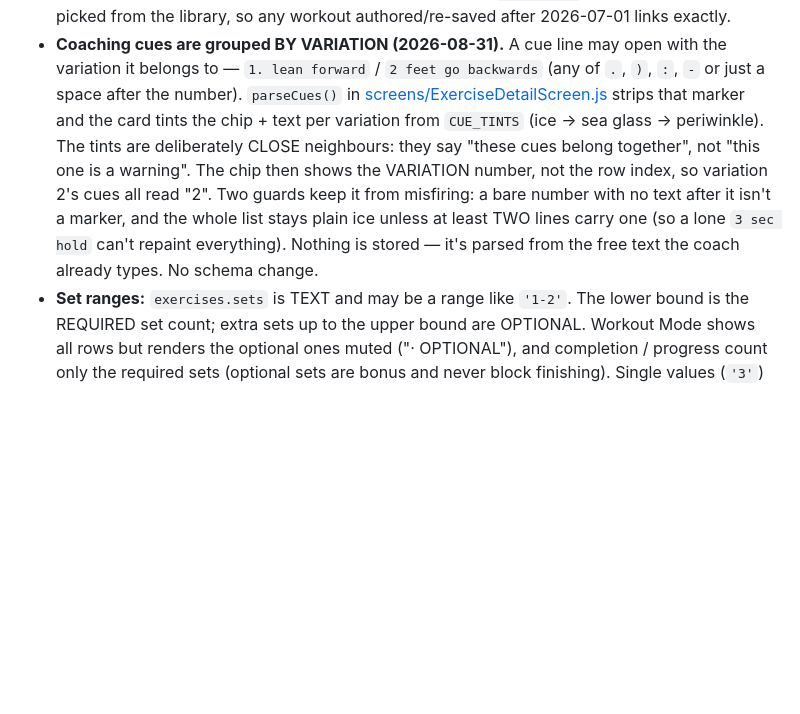
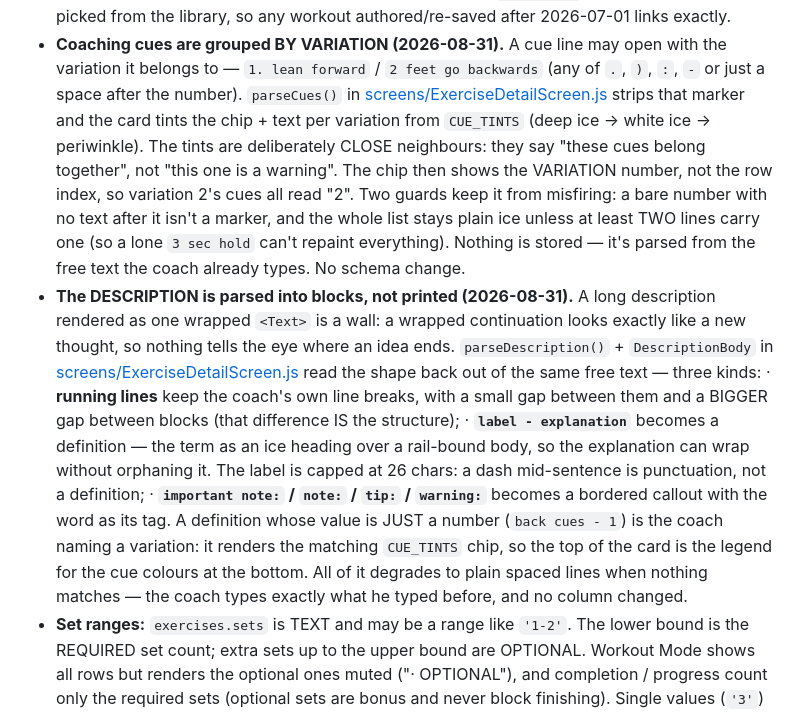
Before and after one commit to galbh13/levelX, a Markdown page: projects/calisthenics-app/CLAUDE.md, the part around the change. Drawn GitHub-style; blank space fills up the shorter version.

Commit message:
Document the description blocks and the white-ice cue tint
Co-Authored-By: Claude Opus 5 <noreply@anthropic.com>

```diff
--- a/projects/calisthenics-app/CLAUDE.md
+++ b/projects/calisthenics-app/CLAUDE.md
@@ -1060,14 +1060,33 @@ workout (no ▶ WORKOUT button, and since 2026-08-30 no DONE either). This keeps
   with the variation it belongs to — `1. lean forward` / `2 feet go backwards`
   (any of `.`, `)`, `:`, `-` or just a space after the number). `parseCues()` in
   [screens/ExerciseDetailScreen.js](screens/ExerciseDetailScreen.js) strips that
-  marker and the card tints the chip + text per variation from `CUE_TINTS` (ice →
-  sea glass → periwinkle). The tints are deliberately CLOSE neighbours: they say
+  marker and the card tints the chip + text per variation from `CUE_TINTS` (deep
+  ice → white ice → periwinkle). The tints are deliberately CLOSE neighbours: they say
   "these cues belong together", not "this one is a warning". The chip then shows
   the VARIATION number, not the row index, so variation 2's cues all read "2".
   Two guards keep it from misfiring: a bare number with no text after it isn't a
   marker, and the whole list stays plain ice unless at least TWO lines carry one
   (so a lone `3 sec hold` can't repaint everything). Nothing is stored — it's
   parsed from the free text the coach already types. No schema change.
+- **The DESCRIPTION is parsed into blocks, not printed (2026-08-31).** A long
+  description rendered as one wrapped `<Text>` is a wall: a wrapped continuation
+  looks exactly like a new thought, so nothing tells the eye where an idea ends.
+  `parseDescription()` + `DescriptionBody` in
+  [screens/ExerciseDetailScreen.js](screens/ExerciseDetailScreen.js) read the
+  shape back out of the same free text — three kinds:
+  · **running lines** keep the coach's own line breaks, with a small gap between
+    them and a BIGGER gap between blocks (that difference IS the structure);
+  · **`label - explanation`** becomes a definition — the term as an ice heading
+    over a rail-bound body, so the explanation can wrap without orphaning it.
+    The label is capped at 26 chars: a dash mid-sentence is punctuation, not a
+    definition;
+  · **`important note:` / `note:` / `tip:` / `warning:`** becomes a bordered
+    callout with the word as its tag.
+  A definition whose value is JUST a number (`back cues - 1`) is the coach naming
+  a variation: it renders the matching `CUE_TINTS` chip, so the top of the card
+  is the legend for the cue colours at the bottom. All of it degrades to plain
+  spaced lines when nothing matches — the coach types exactly what he typed
+  before, and no column changed.
 - **Set ranges:** `exercises.sets` is TEXT and may be a range like `'1-2'`. The
   lower bound is the REQUIRED set count; extra sets up to the upper bound are
   OPTIONAL. Workout Mode shows all rows but renders the optional ones muted
```
